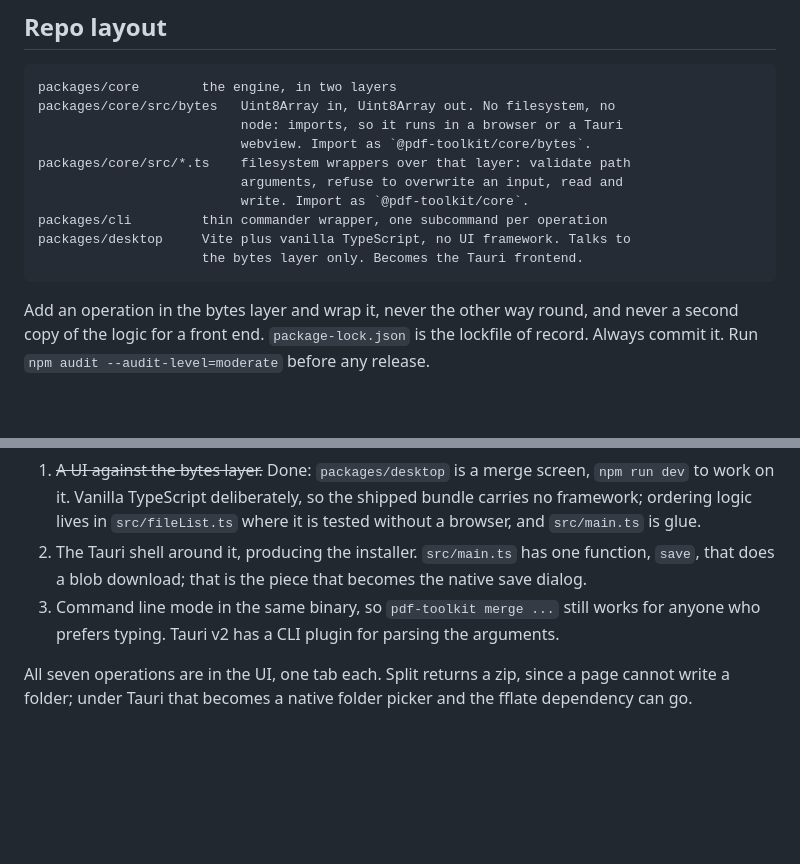
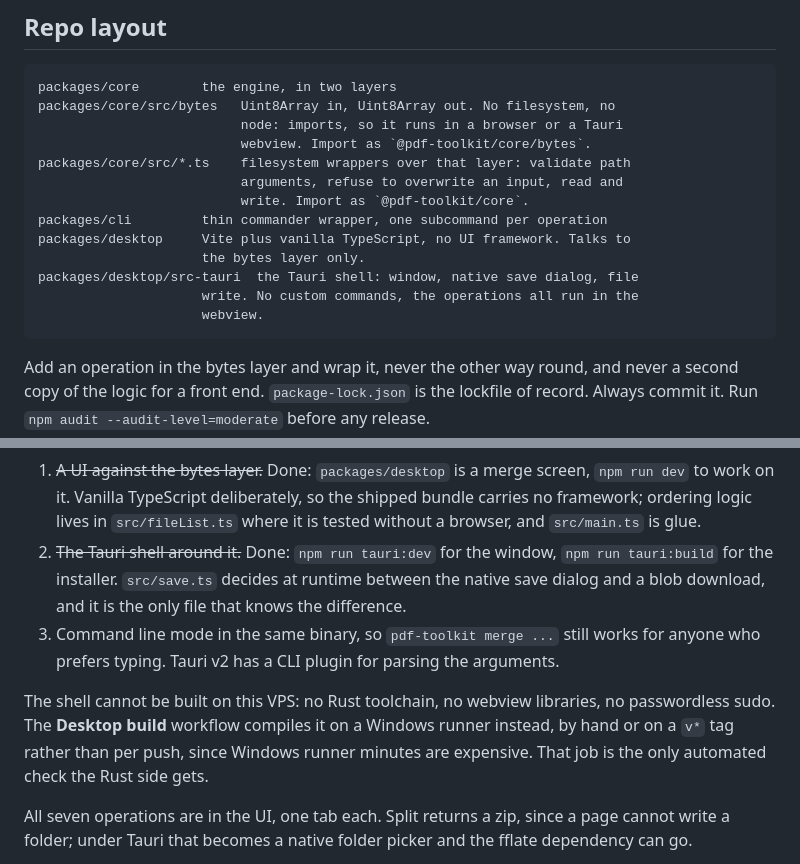
Before and after one commit to wb2012sf/pdf-toolkit, a Markdown page: CLAUDE.md, 2 parts joined by grey strips. GitHub-like rendering; blank space fills up the shorter version.

````diff
--- a/CLAUDE.md
+++ b/CLAUDE.md
@@ -51,7 +51,10 @@ packages/core/src/*.ts    filesystem wrappers over that layer: validate path
                           write. Import as `@pdf-toolkit/core`.
 packages/cli         thin commander wrapper, one subcommand per operation
 packages/desktop     Vite plus vanilla TypeScript, no UI framework. Talks to
-                     the bytes layer only. Becomes the Tauri frontend.
+                     the bytes layer only.
+packages/desktop/src-tauri  the Tauri shell: window, native save dialog, file
+                     write. No custom commands, the operations all run in the
+                     webview.
 ```
 Add an operation in the bytes layer and wrap it, never the other way round,
 and never a second copy of the logic for a front end.
@@ -142,12 +145,19 @@ What is left for the desktop app, in order:
    the shipped bundle carries no framework; ordering logic lives in
    `src/fileList.ts` where it is tested without a browser, and `src/main.ts`
    is glue.
-2. The Tauri shell around it, producing the installer. `src/main.ts` has one
-   function, `save`, that does a blob download; that is the piece that
-   becomes the native save dialog.
+2. ~~The Tauri shell around it.~~ Done: `npm run tauri:dev` for the window,
+   `npm run tauri:build` for the installer. `src/save.ts` decides at runtime
+   between the native save dialog and a blob download, and it is the only
+   file that knows the difference.
 3. Command line mode in the same binary, so `pdf-toolkit merge ...` still
    works for anyone who prefers typing. Tauri v2 has a CLI plugin for
    parsing the arguments.
+
+The shell cannot be built on this VPS: no Rust toolchain, no webview
+libraries, no passwordless sudo. The **Desktop build** workflow compiles it on
+a Windows runner instead, by hand or on a `v*` tag rather than per push, since
+Windows runner minutes are expensive. That job is the only automated check the
+Rust side gets.
 
 All seven operations are in the UI, one tab each. Split returns a zip, since
 a page cannot write a folder; under Tauri that becomes a native folder picker
````
Also changed, not shown: README.md (+36 -4 lines).
